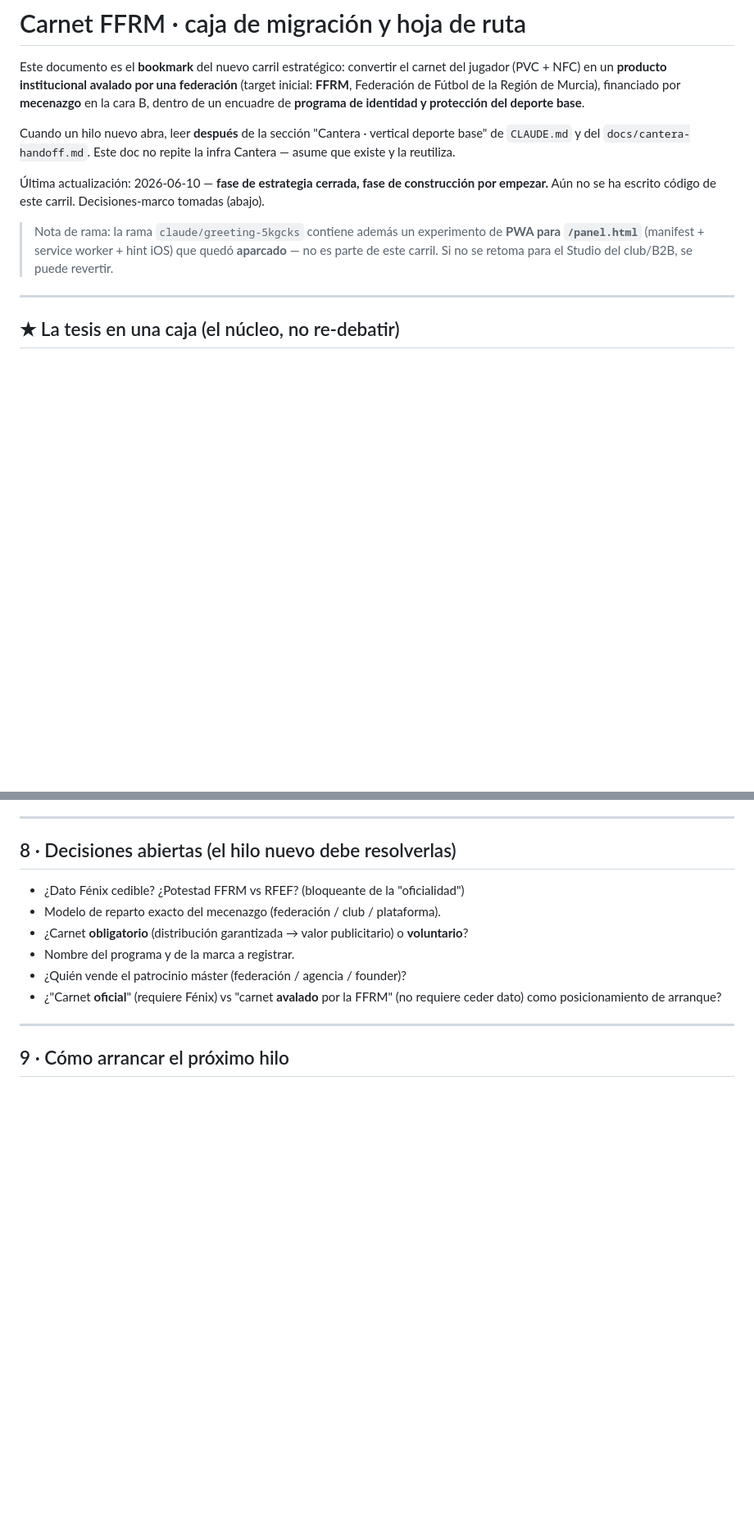
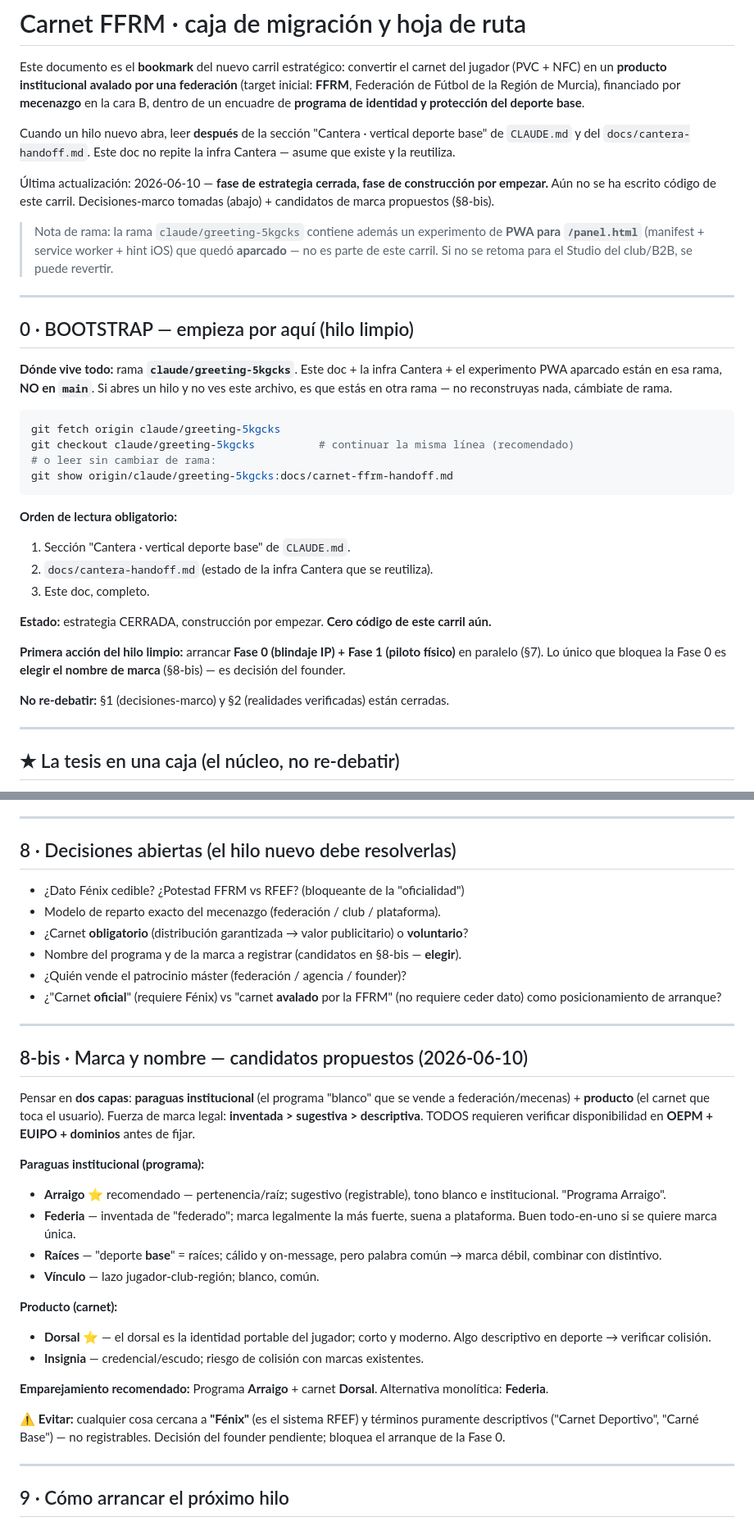
Before and after one commit to rfpaez-gif/PerfilaPro, a Markdown page: docs/carnet-ffrm-handoff.md, 2 parts joined by grey strips. Shown at 82% size. GitHub-like rendering; blank space fills up the shorter version.

Commit message:
docs(carnet-ffrm): bootstrap a prueba de hilo limpio + candidatos de marca
- §0 BOOTSTRAP: rama, comandos git, orden de lectura y primera acción para que
  un hilo nuevo arranque sin reconstruir nada.
- §8-bis: candidatos de nombre (programa Arraigo + carnet Dorsal / Federia),
  con fuerza legal y verificación OEPM/EUIPO/dominios pendiente.
- Fase 0: scope explícito de memo de autoría + checklist marca/dominios.

````diff
--- a/docs/carnet-ffrm-handoff.md
+++ b/docs/carnet-ffrm-handoff.md
@@ -11,11 +11,40 @@ de `CLAUDE.md` y del `docs/cantera-handoff.md`. Este doc no repite la infra Cant
 asume que existe y la reutiliza.
 
 Última actualización: 2026-06-10 — **fase de estrategia cerrada, fase de construcción por
-empezar.** Aún no se ha escrito código de este carril. Decisiones-marco tomadas (abajo).
+empezar.** Aún no se ha escrito código de este carril. Decisiones-marco tomadas (abajo) +
+candidatos de marca propuestos (§8-bis).
 
 > Nota de rama: la rama `claude/greeting-5kgcks` contiene además un experimento de **PWA
 > para `/panel.html`** (manifest + service worker + hint iOS) que quedó **aparcado** — no
 > es parte de este carril. Si no se retoma para el Studio del club/B2B, se puede revertir.
+
+---
+
+## 0 · BOOTSTRAP — empieza por aquí (hilo limpio)
+
+**Dónde vive todo:** rama **`claude/greeting-5kgcks`**. Este doc + la infra Cantera + el
+experimento PWA aparcado están en esa rama, **NO en `main`**. Si abres un hilo y no ves este
+archivo, es que estás en otra rama — no reconstruyas nada, cámbiate de rama.
+
+```bash
+git fetch origin claude/greeting-5kgcks
+git checkout claude/greeting-5kgcks          # continuar la misma línea (recomendado)
+# o leer sin cambiar de rama:
+git show origin/claude/greeting-5kgcks:docs/carnet-ffrm-handoff.md
+```
+
+**Orden de lectura obligatorio:**
+1. Sección "Cantera · vertical deporte base" de `CLAUDE.md`.
+2. `docs/cantera-handoff.md` (estado de la infra Cantera que se reutiliza).
+3. Este doc, completo.
+
+**Estado:** estrategia CERRADA, construcción por empezar. **Cero código de este carril aún.**
+
+**Primera acción del hilo limpio:** arrancar **Fase 0 (blindaje IP) + Fase 1 (piloto físico)**
+en paralelo (§7). Lo único que bloquea la Fase 0 es **elegir el nombre de marca** (§8-bis) —
+es decisión del founder.
+
+**No re-debatir:** §1 (decisiones-marco) y §2 (realidades verificadas) están cerradas.
 
 ---
 
@@ -256,10 +293,40 @@ sí.** Convertir idea→posición rápido:
 - ¿Dato Fénix cedible? ¿Potestad FFRM vs RFEF? (bloqueante de la "oficialidad")
 - Modelo de reparto exacto del mecenazgo (federación / club / plataforma).
 - ¿Carnet **obligatorio** (distribución garantizada → valor publicitario) o **voluntario**?
-- Nombre del programa y de la marca a registrar.
+- Nombre del programa y de la marca a registrar (candidatos en §8-bis — **elegir**).
 - ¿Quién vende el patrocinio máster (federación / agencia / founder)?
 - ¿"Carnet **oficial**" (requiere Fénix) vs "carnet **avalado** por la FFRM" (no requiere
   ceder dato) como posicionamiento de arranque?
+
+---
+
+## 8-bis · Marca y nombre — candidatos propuestos (2026-06-10)
+
+Pensar en **dos capas**: **paraguas institucional** (el programa "blanco" que se vende a
+federación/mecenas) + **producto** (el carnet que toca el usuario). Fuerza de marca legal:
+**inventada > sugestiva > descriptiva**. TODOS requieren verificar disponibilidad en
+**OEPM + EUIPO + dominios** antes de fijar.
+
+**Paraguas institucional (programa):**
+- **Arraigo** ⭐ recomendado — pertenencia/raíz; sugestivo (registrable), tono blanco e
+  institucional. "Programa Arraigo".
+- **Federia** — inventada de "federado"; marca legalmente la más fuerte, suena a plataforma.
+  Buen todo-en-uno si se quiere marca única.
+- **Raíces** — "deporte **base**" = raíces; cálido y on-message, pero palabra común → marca
+  débil, combinar con distintivo.
+- **Vínculo** — lazo jugador-club-región; blanco, común.
+
+**Producto (carnet):**
+- **Dorsal** ⭐ — el dorsal es la identidad portable del jugador; corto y moderno. Algo
+  descriptivo en deporte → verificar colisión.
+- **Insignia** — credencial/escudo; riesgo de colisión con marcas existentes.
+
+**Emparejamiento recomendado:** Programa **Arraigo** + carnet **Dorsal**. Alternativa
+monolítica: **Federia**.
+
+⚠️ **Evitar:** cualquier cosa cercana a **"Fénix"** (es el sistema RFEF) y términos puramente
+descriptivos ("Carnet Deportivo", "Carné Base") — no registrables. Decisión del founder
+pendiente; bloquea el arranque de la Fase 0.
 
 ---
 
````
Also changed, not shown: other parts of docs/carnet-ffrm-handoff.md (+12 -4 lines).
